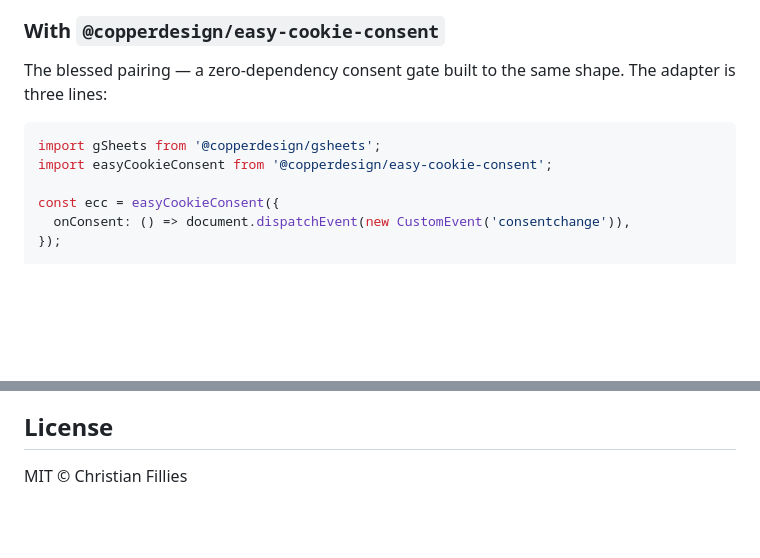
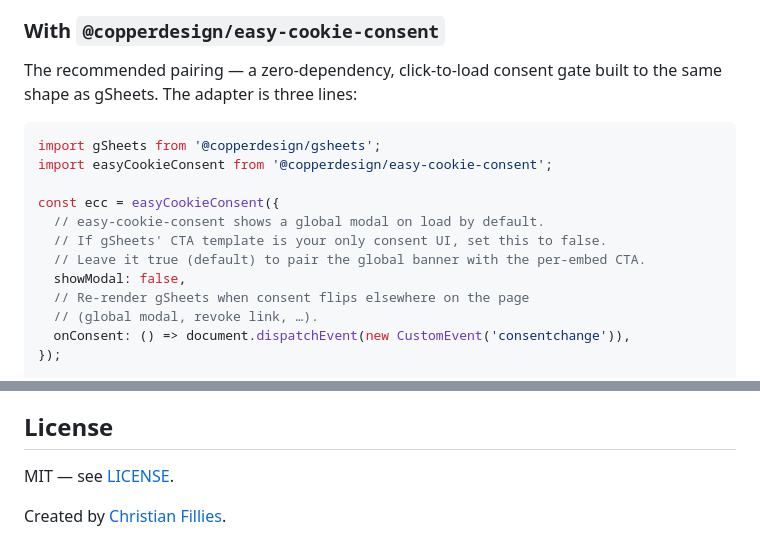
Before and after one commit to copperdesign/gSheets, a Markdown page: README.md, 2 parts joined by grey strips. Rendered like a GitHub page; blank space fills up the shorter version.

Commit message:
docs: align easy-cookie-consent section with gCal
Mirror gCal's wording and add the showModal guidance so the two libs
read as a matched pair. Tidy the license footer while in the file.

Co-Authored-By: Claude Opus 4.7 (1M context) <noreply@anthropic.com>

````diff
--- a/README.md
+++ b/README.md
@@ -135,13 +135,19 @@ When consent is granted (synchronously or by `request()` resolving), the library
 
 ### With `@copperdesign/easy-cookie-consent`
 
-The blessed pairing — a zero-dependency consent gate built to the same shape. The adapter is three lines:
+The recommended pairing — a zero-dependency, click-to-load consent gate built to the same shape as gSheets. The adapter is three lines:
 
 ```js
 import gSheets from '@copperdesign/gsheets';
 import easyCookieConsent from '@copperdesign/easy-cookie-consent';
 
 const ecc = easyCookieConsent({
+  // easy-cookie-consent shows a global modal on load by default.
+  // If gSheets' CTA template is your only consent UI, set this to false.
+  // Leave it true (default) to pair the global banner with the per-embed CTA.
+  showModal: false,
+  // Re-render gSheets when consent flips elsewhere on the page
+  // (global modal, revoke link, …).
   onConsent: () => document.dispatchEvent(new CustomEvent('consentchange')),
 });
 
@@ -198,4 +204,6 @@ This rewrite drops jQuery, makes the binding rules consistent with [`@copperdesi
 
 ## License
 
-MIT © Christian Fillies
+MIT — see [LICENSE](./LICENSE).
+
+Created by [Christian Fillies](https://www.christianfillies.com).
````
